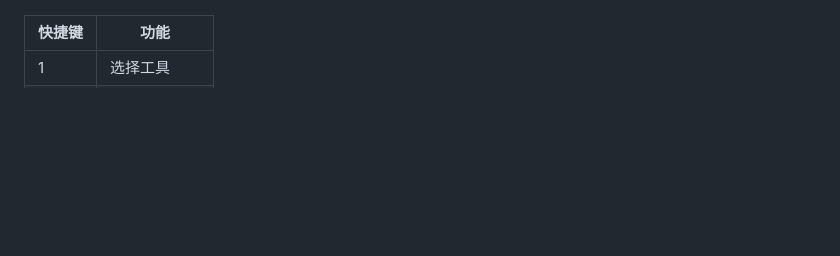
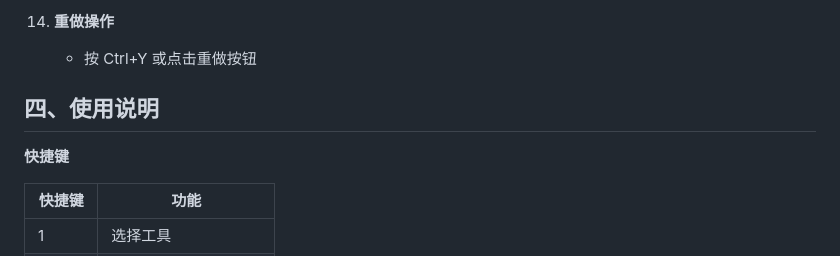
Before and after one commit to STAR-0501/turing-complete, a Markdown page: README.md, the part around one of its changes. Rendered like a GitHub page; blank space fills up the shorter version.

```diff
--- a/README.md
+++ b/README.md
@@ -72,3 +76,9 @@
+14. **重做操作**
+    - 按 Ctrl+Y 或点击重做按钮
+
+## 四、使用说明
+
+**快捷键**
 
 | 快捷键 | 功能 |
 |--------|------|
```
Also changed, not shown: other parts of README.md (+109 -111 lines).
